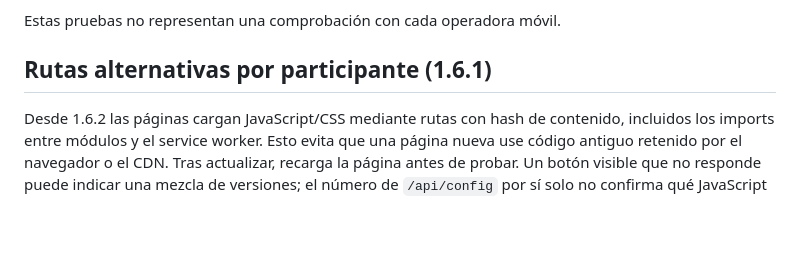
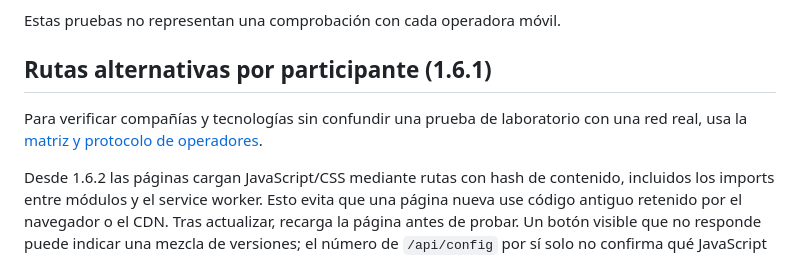
Before and after one commit to webr0m/streamwebrom, a Markdown page: docs/REDES-MOVILES.md, the part around the change. Rendered like a GitHub page; blank space fills up the shorter version.

Commit message:
docs: record confirmed Movistar result and real-carrier validation matrix

```diff
--- a/docs/REDES-MOVILES.md
+++ b/docs/REDES-MOVILES.md
@@ -45,6 +45,8 @@ Configura esas variables en el servicio que ejecuta StreamWebRom y reinícialo.
 Estas pruebas no representan una comprobación con cada operadora móvil.
 
 ## Rutas alternativas por participante (1.6.1)
+
+Para verificar compañías y tecnologías sin confundir una prueba de laboratorio con una red real, usa la [matriz y protocolo de operadores](PRUEBAS-OPERADORES.md).
 
 Desde 1.6.2 las páginas cargan JavaScript/CSS mediante rutas con hash de contenido, incluidos los imports entre módulos y el service worker. Esto evita que una página nueva use código antiguo retenido por el navegador o el CDN. Tras actualizar, recarga la página antes de probar. Un botón visible que no responde puede indicar una mezcla de versiones; el número de `/api/config` por sí solo no confirma qué JavaScript cargó el teléfono.
 
```
Also changed, not shown: docs/PRUEBAS-OPERADORES.md (added, +50 -0 lines).
